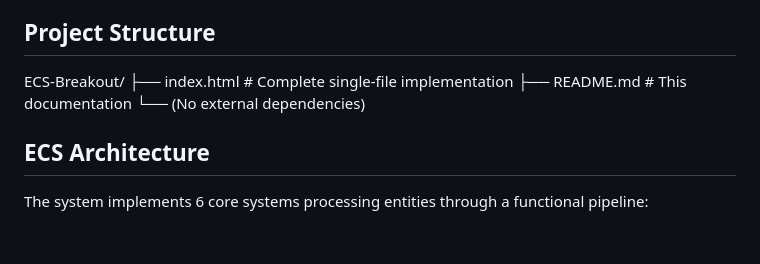
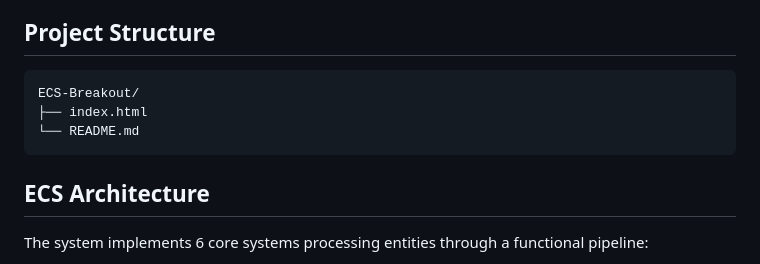
Before and after one commit to 2022206066/FP, a Markdown page: README.md, the part around one of its changes. GitHub-like rendering; blank space fills up the shorter version.

Commit message:
Update README with formatting and readability improvements

````diff
--- a/README.md
+++ b/README.md
@@ -18,11 +18,11 @@ This implementation provides:
 
 ## Project Structure
 
+```text
 ECS-Breakout/
-├── index.html # Complete single-file implementation
-├── README.md # This documentation
-└── (No external dependencies)
-
+├── index.html
+└── README.md
+```
 
 ## ECS Architecture
 
````
Also changed, not shown: other parts of README.md (+3 -2 lines).
